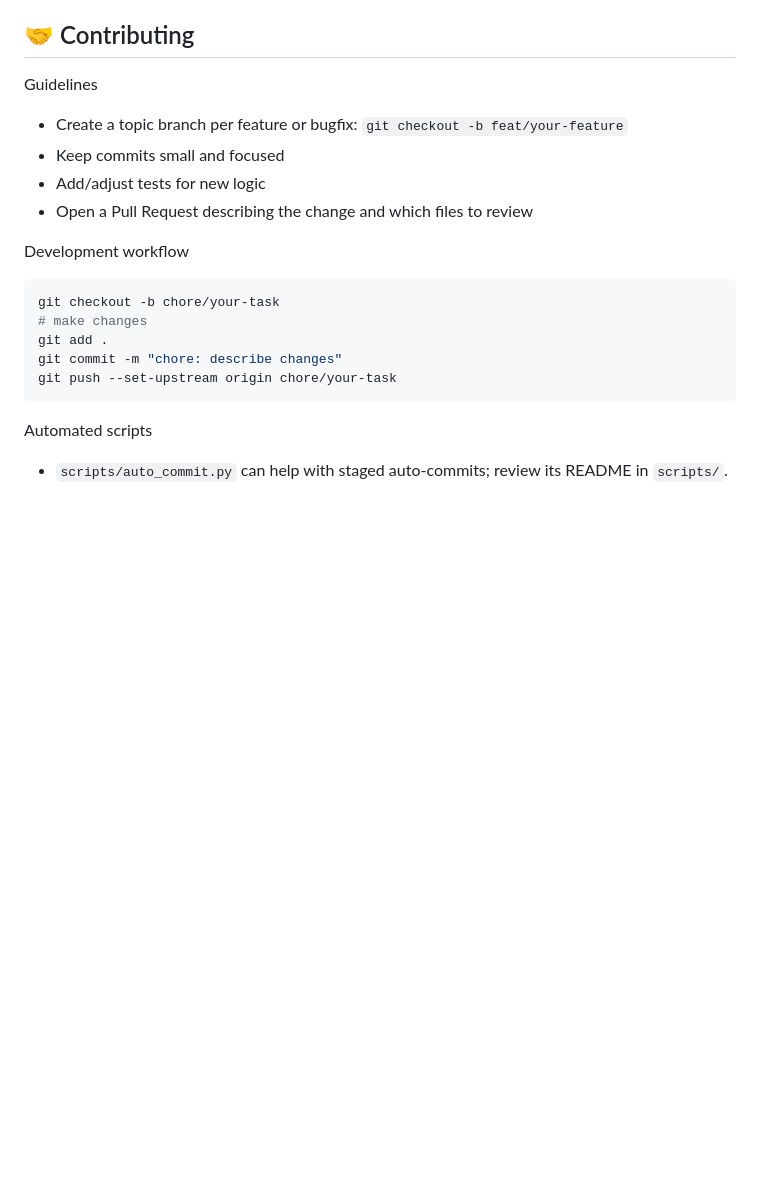
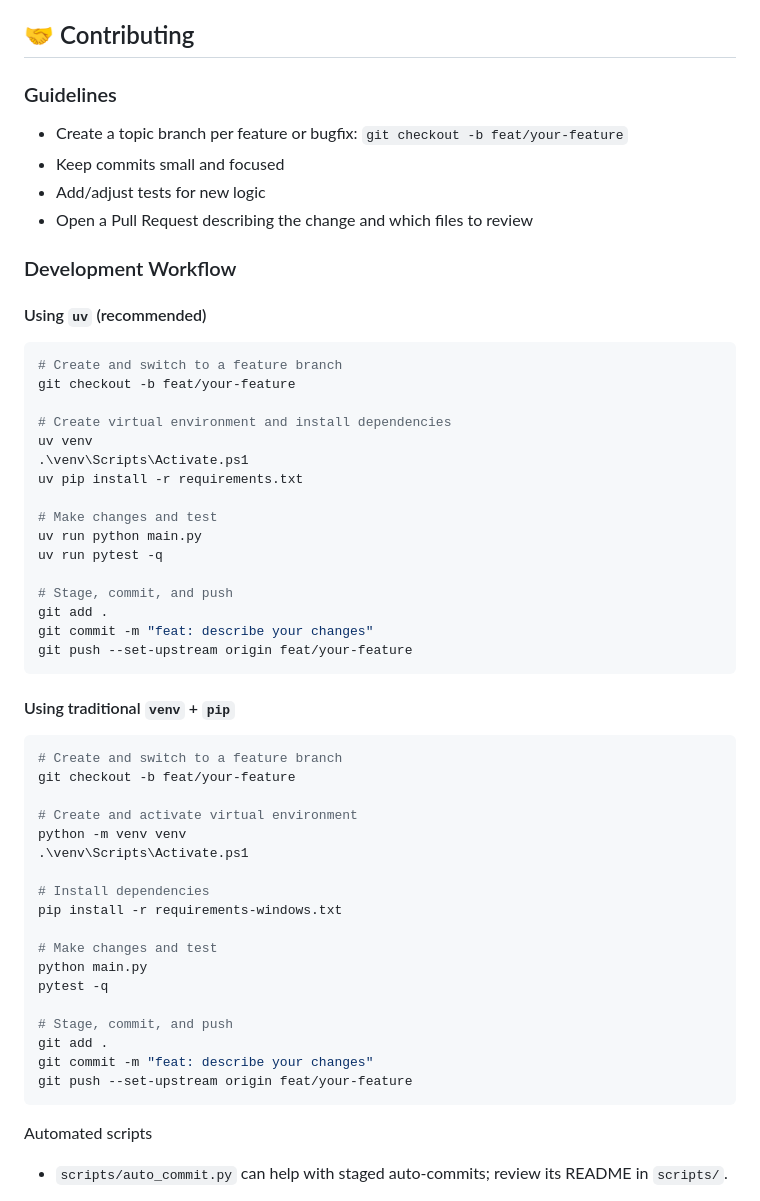
Before and after one commit to LearniTome/Center-Domiciliation-App, a Markdown page: README.md, the part around one of its changes. Drawn GitHub-style; blank space fills up the shorter version.

````diff
--- a/README.md
+++ b/README.md
@@ -191,21 +268,57 @@ If problems persist, run the smoke test and paste the traceback into an issue.
 
 ## 🤝 Contributing
 
-Guidelines
+### Guidelines
 
 - Create a topic branch per feature or bugfix: `git checkout -b feat/your-feature`
 - Keep commits small and focused
 - Add/adjust tests for new logic
 - Open a Pull Request describing the change and which files to review
 
-Development workflow
+### Development Workflow
 
-```bash
-git checkout -b chore/your-task
-# make changes
+#### Using `uv` (recommended)
+
+```powershell
+# Create and switch to a feature branch
+git checkout -b feat/your-feature
+
+# Create virtual environment and install dependencies
+uv venv
+.\venv\Scripts\Activate.ps1
+uv pip install -r requirements.txt
+
+# Make changes and test
+uv run python main.py
+uv run pytest -q
+
+# Stage, commit, and push
 git add .
-git commit -m "chore: describe changes"
-git push --set-upstream origin chore/your-task
+git commit -m "feat: describe your changes"
+git push --set-upstream origin feat/your-feature
+```
+
+#### Using traditional `venv` + `pip`
+
+```powershell
+# Create and switch to a feature branch
+git checkout -b feat/your-feature
+
+# Create and activate virtual environment
+python -m venv venv
+.\venv\Scripts\Activate.ps1
+
+# Install dependencies
+pip install -r requirements-windows.txt
+
+# Make changes and test
+python main.py
+pytest -q
+
+# Stage, commit, and push
+git add .
+git commit -m "feat: describe your changes"
+git push --set-upstream origin feat/your-feature
 ```
 
 Automated scripts
````
Also changed, not shown: other parts of README.md (+109 -32 lines).
